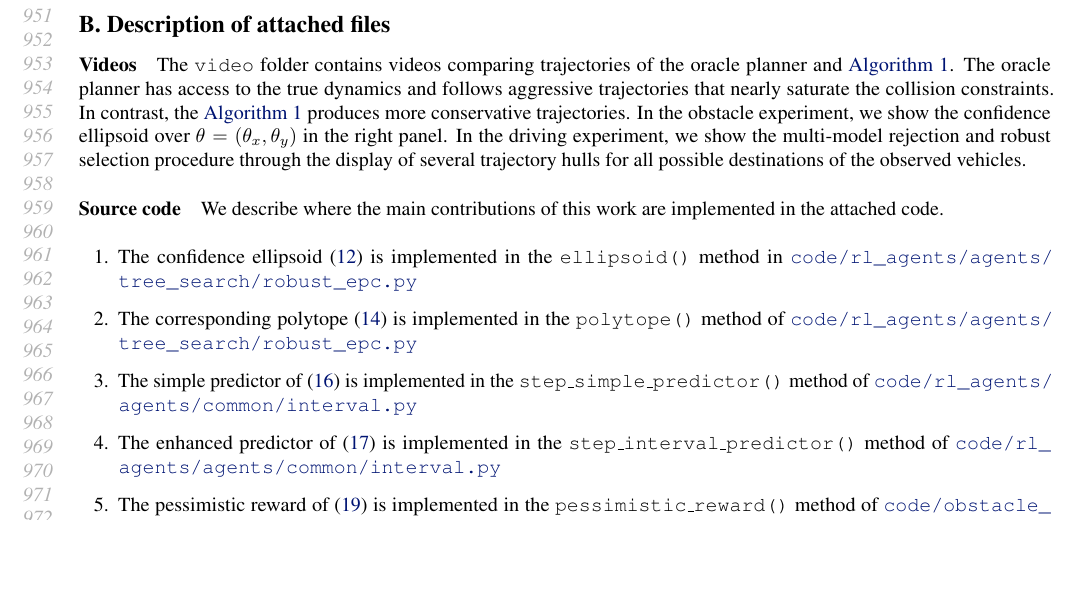
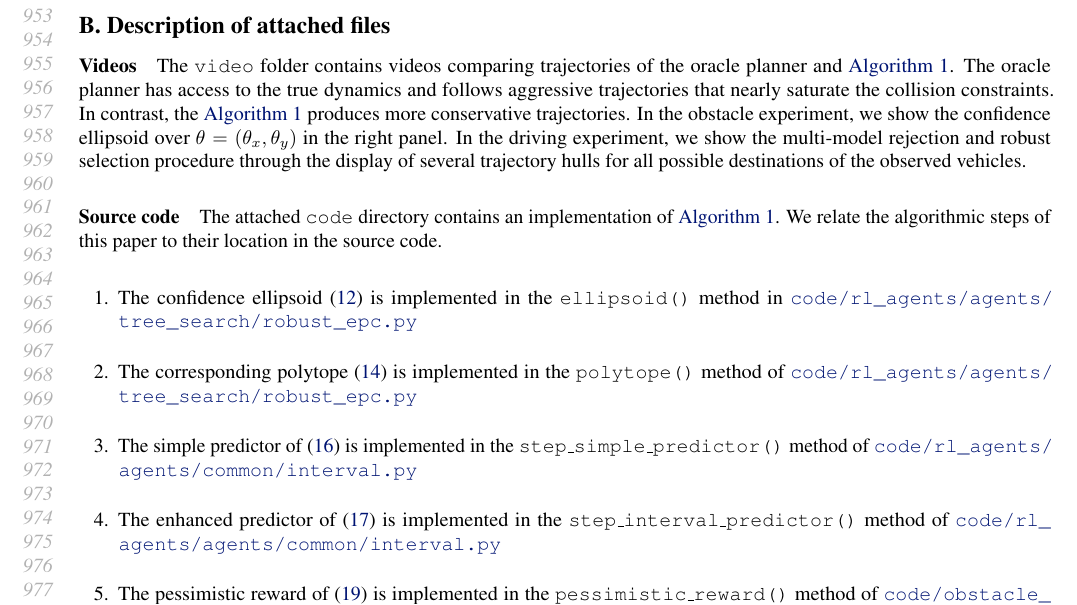
Before and after one commit to eleurent/robust-beyond-quadratic, a LaTeX paper (main.tex): part of page 18 of 21 before the commit and part of page 18 of 22 after it, cut at the place of the change, the shorter picture padded with empty space. Compiled offline with pdfLaTeX.

Commit message:
Minor change

```diff
--- a/main.tex
+++ b/main.tex
@@ -1012,7 +1012,7 @@ We now turn to the proof of the theorem.
 The \texttt{video} folder contains videos comparing trajectories of the oracle planner and \autoref{alg:full}. The oracle planner has access to the true dynamics and follows aggressive trajectories that nearly saturate the collision constraints. In contrast, the \autoref{alg:full} produces more conservative trajectories. In the obstacle experiment, we show the confidence ellipsoid over $\theta = (\theta_x,\theta_y)$ in the right panel. In the driving experiment, we show the multi-model rejection and robust selection procedure through the display of several trajectory hulls for all possible destinations of the observed vehicles.
 
 \paragraph{Source code}
-We describe where the main contributions of this work are implemented in the attached code.
+The attached \texttt{code} directory contains an implementation of \autoref{alg:full}. We relate the algorithmic steps of this paper to their location in the source code.
 \begin{enumerate}
 	\item The confidence ellipsoid \eqref{eq:confidence-ellipsoid} is implemented in the \texttt{ellipsoid()} method in \url{code/rl_agents/agents/tree_search/robust_epc.py}
 	\item The corresponding polytope \eqref{eq:polytope} is implemented in the \texttt{polytope()} method of \url{code/rl_agents/agents/tree_search/robust_epc.py}
```
